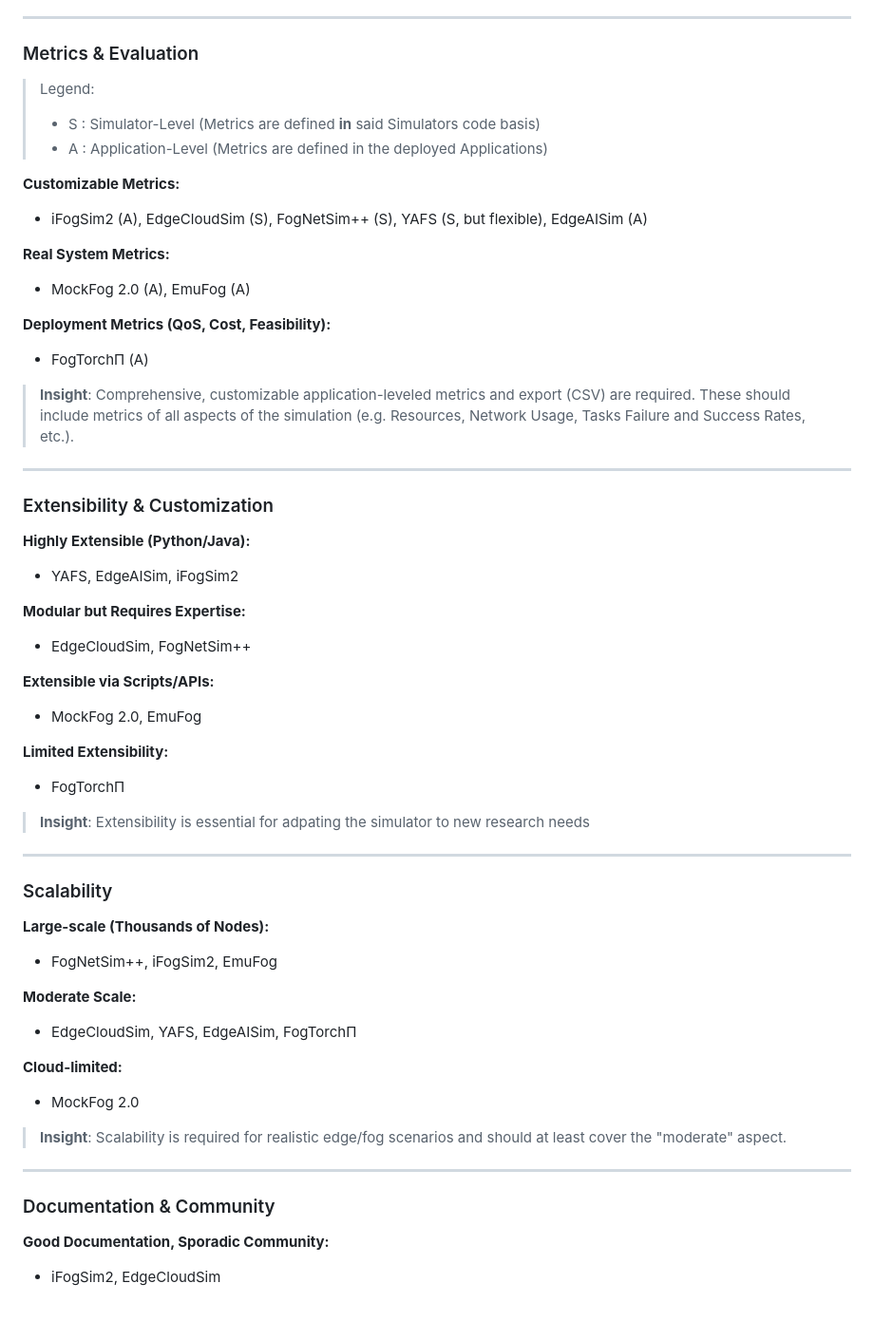
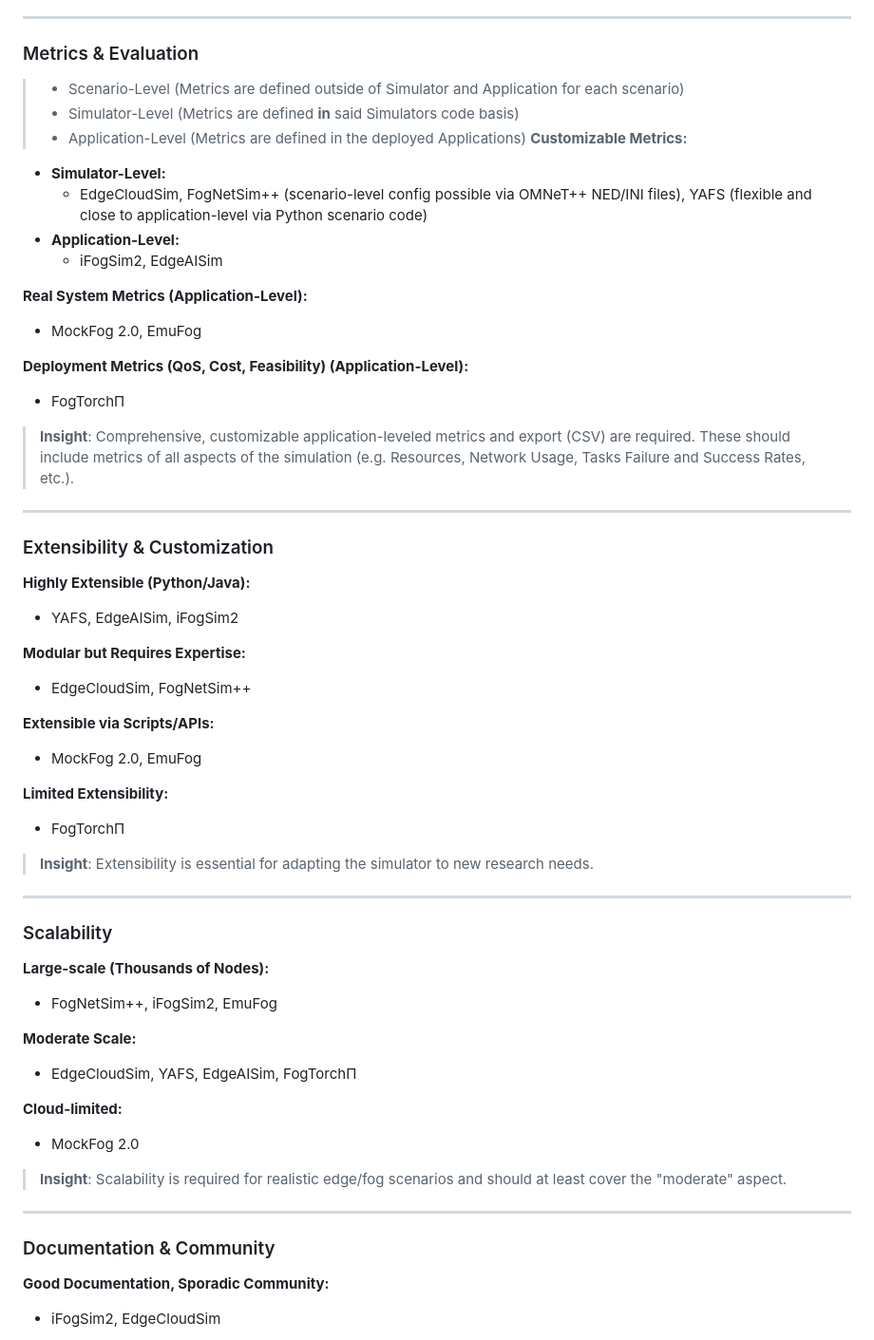
Before and after one commit to Niatsuna/master-thesis, a Markdown page: notes/comparison.md, the part around one of its changes. Shown at 95% size. GitHub-like rendering; blank space fills up the shorter version.

Commit message:
Add missing aspect comparisons and fix some typos

```diff
--- a/notes/comparison.md
+++ b/notes/comparison.md
@@ -183,25 +180,26 @@
 ---
 
 ### Metrics & Evaluation
-> Legend:
-> - S : Simulator-Level (Metrics are defined **in** said Simulators code basis)
-> - A : Application-Level (Metrics are defined in the deployed Applications)
+> - Scenario-Level (Metrics are defined outside of Simulator and Application for each scenario)
+> - Simulator-Level (Metrics are defined **in** said Simulators code basis)
+> - Application-Level (Metrics are defined in the deployed Applications)
+**Customizable Metrics:**
+- **Simulator-Level:**
+  - EdgeCloudSim, FogNetSim++ (scenario-level config possible via OMNeT++ NED/INI files), YAFS (flexible and close to application-level via Python scenario code)
+- **Application-Level:**
+  - iFogSim2, EdgeAISim
 
-**Customizable Metrics:**
-- iFogSim2 (A), EdgeCloudSim (S), FogNetSim++ (S), YAFS (S, but flexible), EdgeAISim (A)
+**Real System Metrics (Application-Level):**
+- MockFog 2.0,  EmuFog
 
-**Real System Metrics:**
-- MockFog 2.0 (A), EmuFog (A)
-
-**Deployment Metrics (QoS, Cost, Feasibility):**
-- FogTorchΠ (A)
+**Deployment Metrics (QoS, Cost, Feasibility) (Application-Level):**
+- FogTorchΠ
 
 > **Insight**: Comprehensive, customizable application-leveled metrics and export (CSV) are required. These should include metrics of all aspects of the simulation (e.g. Resources, Network Usage, Tasks Failure and Success Rates, etc.).
 
 ---
 
 ### Extensibility & Customization
-
 **Highly Extensible (Python/Java):**
 - YAFS, EdgeAISim, iFogSim2
 
@@ -214,12 +212,11 @@
 **Limited Extensibility:**
 - FogTorchΠ
 
-> **Insight**: Extensibility is essential for adpating the simulator to new research needs
+> **Insight**: Extensibility is essential for adapting the simulator to new research needs.
 
 ---
 
 ### Scalability
-
 **Large-scale (Thousands of Nodes):**
 - FogNetSim++, iFogSim2, EmuFog
 
@@ -229,12 +226,11 @@
 **Cloud-limited:**
 - MockFog 2.0
 
-> **Insight**:  Scalability is required for realistic edge/fog scenarios and should at least cover the "moderate" aspect.
+> **Insight**: Scalability is required for realistic edge/fog scenarios and should at least cover the "moderate" aspect.
 
 ---
 
 ### Documentation & Community
-
 **Good Documentation, Sporadic Community:**
 - iFogSim2, EdgeCloudSim
 
```
Also changed, not shown: other parts of notes/comparison.md (+78 -14 lines).
